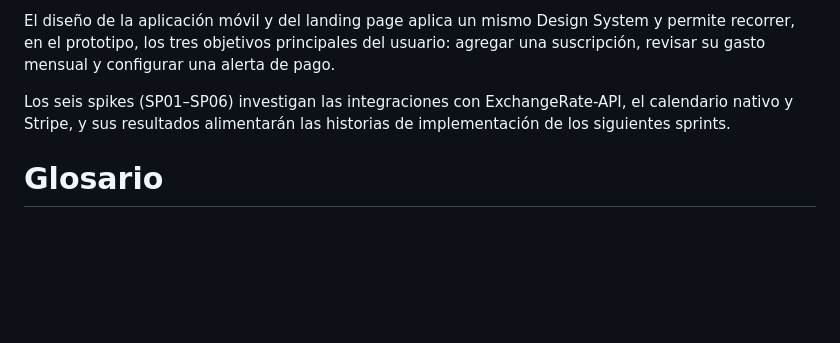
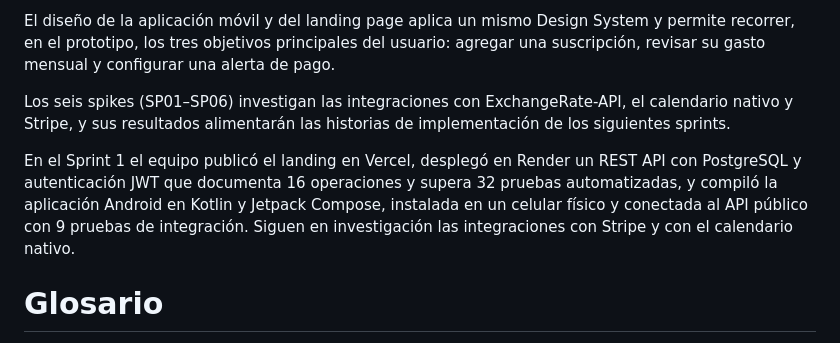
Before and after one commit to 1ACC0238-2620-4950-Gastify-CraveWallet/CraveWallet-Report, a Markdown page: docs/closing.md, the part around the change. Drawn GitHub-style; blank space fills up the shorter version.

```diff
--- a/docs/closing.md
+++ b/docs/closing.md
@@ -11,6 +11,8 @@ El diseño estratégico separa tres contextos: Subscription Management, Delivery
 El diseño de la aplicación móvil y del landing page aplica un mismo Design System y permite recorrer, en el prototipo, los tres objetivos principales del usuario: agregar una suscripción, revisar su gasto mensual y configurar una alerta de pago.
 
 Los seis spikes (SP01–SP06) investigan las integraciones con ExchangeRate-API, el calendario nativo y Stripe, y sus resultados alimentarán las historias de implementación de los siguientes sprints.
+
+En el Sprint 1 el equipo publicó el landing en Vercel, desplegó en Render un REST API con PostgreSQL y autenticación JWT que documenta 16 operaciones y supera 32 pruebas automatizadas, y compiló la aplicación Android en Kotlin y Jetpack Compose, instalada en un celular físico y conectada al API público con 9 pruebas de integración. Siguen en investigación las integraciones con Stripe y con el calendario nativo.
 
 # Glosario
 
```
Also changed, not shown: README.md (+7 -1 lines).
